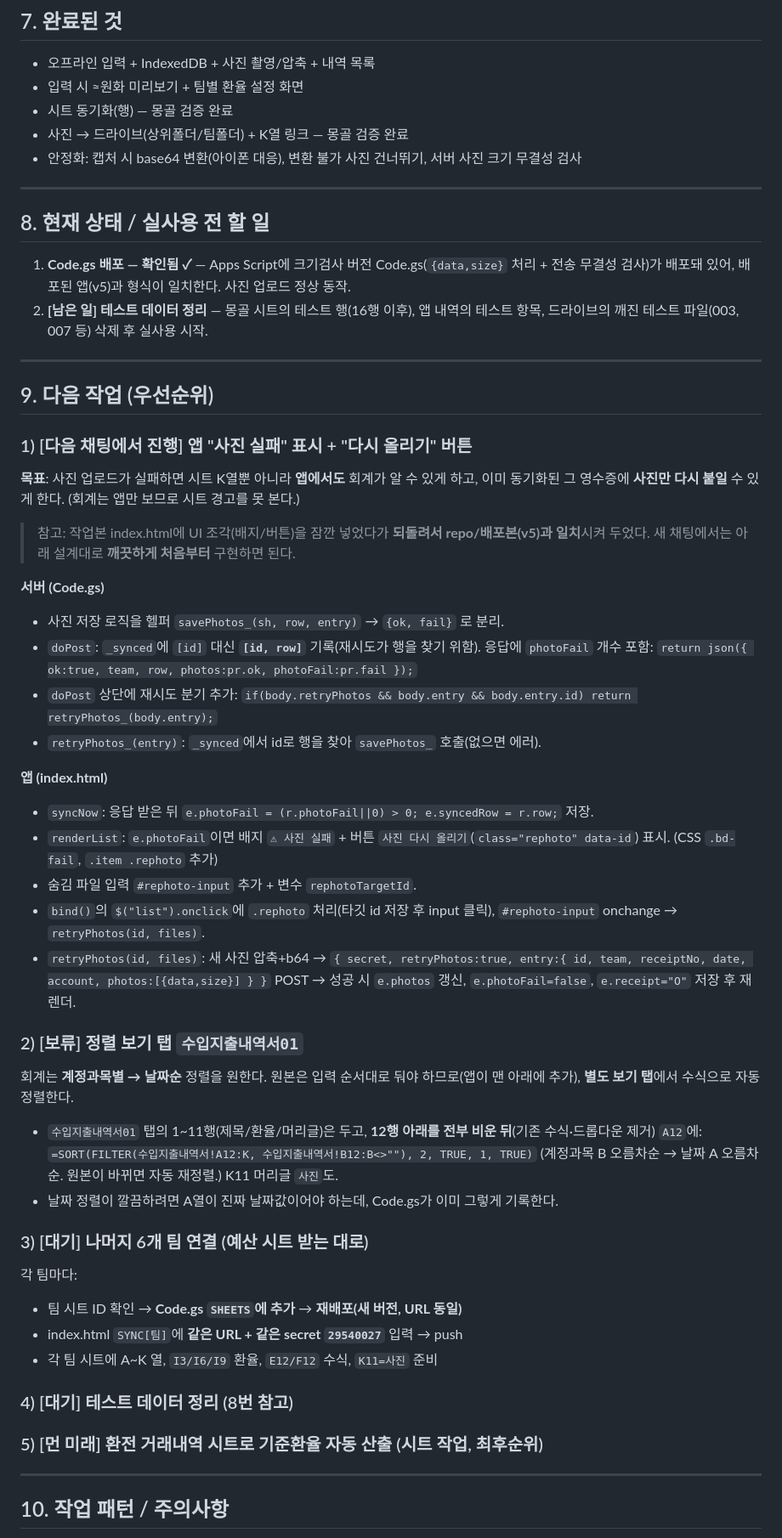
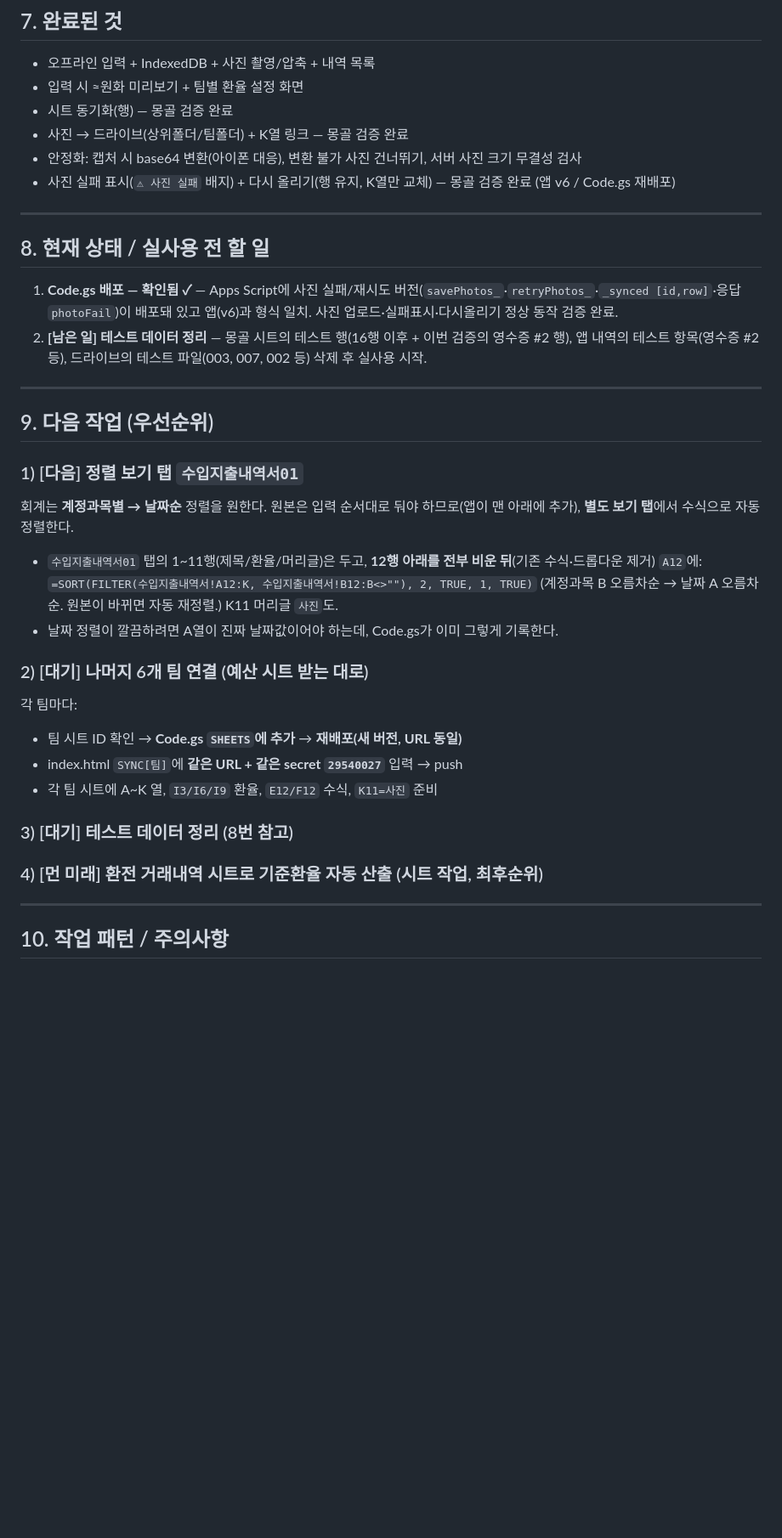
Before and after one commit to gukja79/igw-mission, a Markdown page: HANDOFF.md, the part around one of its changes. Shown at 85% size. GitHub-like rendering; blank space fills up the shorter version.

Commit message:
HANDOFF: 사진 실패 표시 + 다시 올리기 완료 반영
Co-Authored-By: Claude Opus 4.7 (1M context) <noreply@anthropic.com>

```diff
--- a/HANDOFF.md
+++ b/HANDOFF.md
@@ -116,55 +117,35 @@ git push
 - 시트 동기화(행) — 몽골 검증 완료
 - 사진 → 드라이브(상위폴더/팀폴더) + K열 링크 — 몽골 검증 완료
 - 안정화: 캡처 시 base64 변환(아이폰 대응), 변환 불가 사진 건너뛰기, 서버 사진 크기 무결성 검사
+- 사진 실패 표시(`⚠ 사진 실패` 배지) + 다시 올리기(행 유지, K열만 교체) — 몽골 검증 완료 (앱 v6 / Code.gs 재배포)
 
 ---
 
 ## 8. 현재 상태 / 실사용 전 할 일
 
-1. **Code.gs 배포 — 확인됨 ✓** — Apps Script에 크기검사 버전 Code.gs(`{data,size}` 처리 + 전송 무결성 검사)가 배포돼 있어, 배포된 앱(v5)과 형식이 일치한다. 사진 업로드 정상 동작.
-2. **[남은 일] 테스트 데이터 정리** — 몽골 시트의 테스트 행(16행 이후), 앱 내역의 테스트 항목, 드라이브의 깨진 테스트 파일(003, 007 등) 삭제 후 실사용 시작.
+1. **Code.gs 배포 — 확인됨 ✓** — Apps Script에 사진 실패/재시도 버전(`savePhotos_`·`retryPhotos_`·`_synced [id,row]`·응답 `photoFail`)이 배포돼 있고 앱(v6)과 형식 일치. 사진 업로드·실패표시·다시올리기 정상 동작 검증 완료.
+2. **[남은 일] 테스트 데이터 정리** — 몽골 시트의 테스트 행(16행 이후 + 이번 검증의 영수증 #2 행), 앱 내역의 테스트 항목(영수증 #2 등), 드라이브의 테스트 파일(003, 007, 002 등) 삭제 후 실사용 시작.
 
 ---
 
 ## 9. 다음 작업 (우선순위)
 
-### 1) [다음 채팅에서 진행] 앱 "사진 실패" 표시 + "다시 올리기" 버튼
-
-**목표**: 사진 업로드가 실패하면 시트 K열뿐 아니라 **앱에서도** 회계가 알 수 있게 하고, 이미 동기화된 그 영수증에 **사진만 다시 붙일** 수 있게 한다. (회계는 앱만 보므로 시트 경고를 못 본다.)
-
-> 참고: 작업본 index.html에 UI 조각(배지/버튼)을 잠깐 넣었다가 **되돌려서 repo/배포본(v5)과 일치**시켜 두었다. 새 채팅에서는 아래 설계대로 **깨끗하게 처음부터** 구현하면 된다.
-
-**서버 (Code.gs)**
-- 사진 저장 로직을 헬퍼 `savePhotos_(sh, row, entry)` → `{ok, fail}` 로 분리.
-- `doPost`: `_synced`에 `[id]` 대신 **`[id, row]`** 기록(재시도가 행을 찾기 위함). 응답에 `photoFail` 개수 포함:
-  `return json({ ok:true, team, row, photos:pr.ok, photoFail:pr.fail });`
-- `doPost` 상단에 재시도 분기 추가:
-  `if(body.retryPhotos && body.entry && body.entry.id) return retryPhotos_(body.entry);`
-- `retryPhotos_(entry)`: `_synced`에서 id로 행을 찾아 `savePhotos_` 호출(없으면 에러).
-
-**앱 (index.html)**
-- `syncNow`: 응답 받은 뒤 `e.photoFail = (r.photoFail||0) > 0; e.syncedRow = r.row;` 저장.
-- `renderList`: `e.photoFail`이면 배지 `⚠ 사진 실패` + 버튼 `사진 다시 올리기`(`class="rephoto" data-id`) 표시. (CSS `.bd-fail`, `.item .rephoto` 추가)
-- 숨김 파일 입력 `#rephoto-input` 추가 + 변수 `rephotoTargetId`.
-- `bind()`의 `$("list").onclick`에 `.rephoto` 처리(타깃 id 저장 후 input 클릭), `#rephoto-input` onchange → `retryPhotos(id, files)`.
-- `retryPhotos(id, files)`: 새 사진 압축+b64 → `{ secret, retryPhotos:true, entry:{ id, team, receiptNo, date, account, photos:[{data,size}] } }` POST → 성공 시 `e.photos` 갱신, `e.photoFail=false`, `e.receipt="O"` 저장 후 재렌더.
-
-### 2) [보류] 정렬 보기 탭 `수입지출내역서01`
+### 1) [다음] 정렬 보기 탭 `수입지출내역서01`
 회계는 **계정과목별 → 날짜순** 정렬을 원한다. 원본은 입력 순서대로 둬야 하므로(앱이 맨 아래에 추가), **별도 보기 탭**에서 수식으로 자동 정렬한다.
 - `수입지출내역서01` 탭의 1~11행(제목/환율/머리글)은 두고, **12행 아래를 전부 비운 뒤**(기존 수식·드롭다운 제거) `A12`에:
   `=SORT(FILTER(수입지출내역서!A12:K, 수입지출내역서!B12:B<>""), 2, TRUE, 1, TRUE)`
   (계정과목 B 오름차순 → 날짜 A 오름차순. 원본이 바뀌면 자동 재정렬.) K11 머리글 `사진`도.
 - 날짜 정렬이 깔끔하려면 A열이 진짜 날짜값이어야 하는데, Code.gs가 이미 그렇게 기록한다.
 
-### 3) [대기] 나머지 6개 팀 연결 (예산 시트 받는 대로)
+### 2) [대기] 나머지 6개 팀 연결 (예산 시트 받는 대로)
 각 팀마다:
 - 팀 시트 ID 확인 → **Code.gs `SHEETS`에 추가** → **재배포(새 버전, URL 동일)**
 - index.html `SYNC[팀]`에 **같은 URL + 같은 secret `29540027`** 입력 → push
 - 각 팀 시트에 A~K 열, `I3/I6/I9` 환율, `E12/F12` 수식, `K11=사진` 준비
 
-### 4) [대기] 테스트 데이터 정리 (8번 참고)
+### 3) [대기] 테스트 데이터 정리 (8번 참고)
 
-### 5) [먼 미래] 환전 거래내역 시트로 기준환율 자동 산출 (시트 작업, 최후순위)
+### 4) [먼 미래] 환전 거래내역 시트로 기준환율 자동 산출 (시트 작업, 최후순위)
 
 ---
 
```
Also changed, not shown: other parts of HANDOFF.md (+4 -3 lines).
